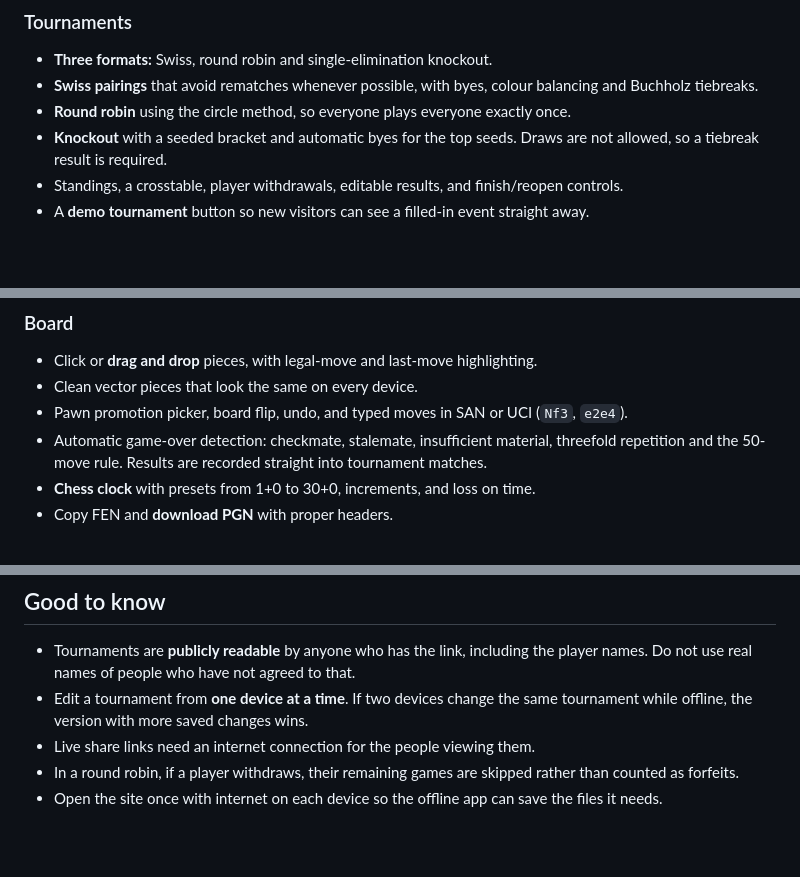
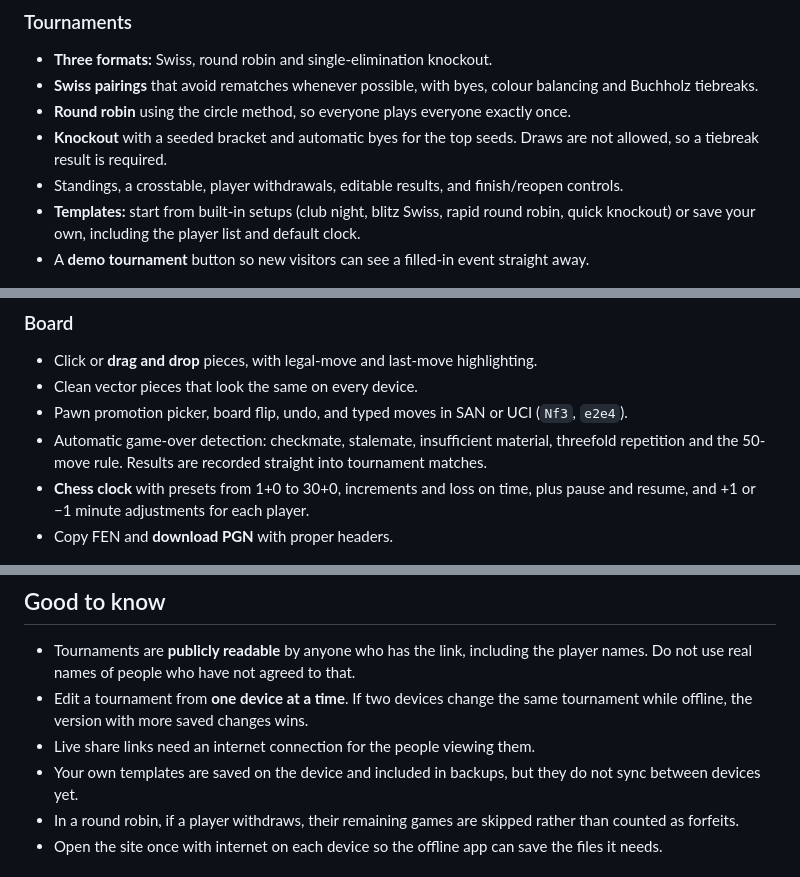
Before and after one commit to PulakitGautam/ChessArena, a Markdown page: README.md, 3 parts joined by grey strips. GitHub-like rendering; blank space fills up the shorter version.

Commit message:
Update chess clock functionality in README
Enhanced chess clock features with pause/resume and time adjustments.

```diff
--- a/README.md
+++ b/README.md
@@ -14,6 +14,7 @@ Run chess tournaments from any device. Create Swiss, round robin or knockout eve
 - **Round robin** using the circle method, so everyone plays everyone exactly once.
 - **Knockout** with a seeded bracket and automatic byes for the top seeds. Draws are not allowed, so a tiebreak result is required.
 - Standings, a crosstable, player withdrawals, editable results, and finish/reopen controls.
+- **Templates:** start from built-in setups (club night, blitz Swiss, rapid round robin, quick knockout) or save your own, including the player list and default clock.
 - A **demo tournament** button so new visitors can see a filled-in event straight away.
 
 ![Tournament standings and pairings](docs/screenshots/tournament.png)
@@ -23,7 +24,7 @@ Run chess tournaments from any device. Create Swiss, round robin or knockout eve
 - Clean vector pieces that look the same on every device.
 - Pawn promotion picker, board flip, undo, and typed moves in SAN or UCI (`Nf3`, `e2e4`).
 - Automatic game-over detection: checkmate, stalemate, insufficient material, threefold repetition and the 50-move rule. Results are recorded straight into tournament matches.
-- **Chess clock** with presets from 1+0 to 30+0, increments, and loss on time.
+- **Chess clock** with presets from 1+0 to 30+0, increments and loss on time, plus pause and resume, and +1 or −1 minute adjustments for each player.
 - Copy FEN and **download PGN** with proper headers.
 
 ![Interactive chessboard](docs/screenshots/board.png)
@@ -108,6 +109,7 @@ The anon key is designed to be public because the database rules above control w
 - Tournaments are **publicly readable** by anyone who has the link, including the player names. Do not use real names of people who have not agreed to that.
 - Edit a tournament from **one device at a time**. If two devices change the same tournament while offline, the version with more saved changes wins.
 - Live share links need an internet connection for the people viewing them.
+- Your own templates are saved on the device and included in backups, but they do not sync between devices yet.
 - In a round robin, if a player withdraws, their remaining games are skipped rather than counted as forfeits.
 - Open the site once with internet on each device so the offline app can save the files it needs.
 
```
